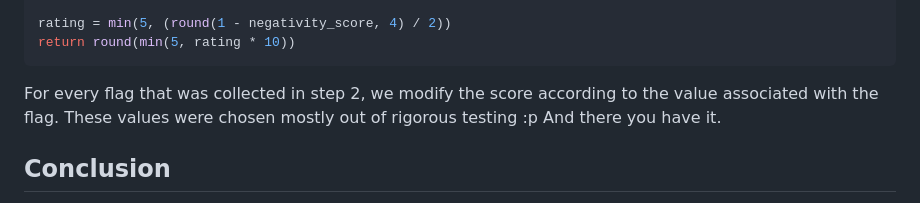
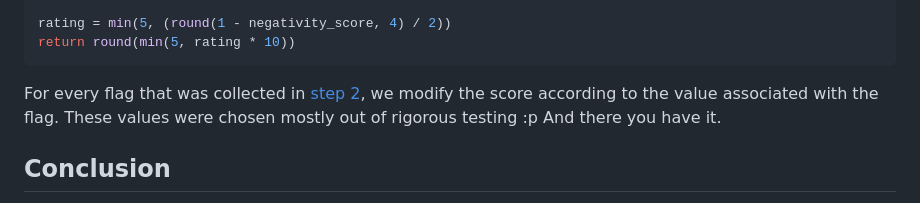
Before and after one commit to ajskateboarder/ajskateboarder.github.io, a Markdown page: concrete-rules-and-ml/index.md, the part around the change printed below. Drawn GitHub-style.

Commit message:
add step anchor links

````diff
--- a/concrete-rules-and-ml/index.md
+++ b/concrete-rules-and-ml/index.md
@@ -274,7 +274,7 @@ rating = min(5, (round(1 - negativity_score, 4) / 2))
 return round(min(5, rating * 10))
 ```
 
-For every flag that was collected in step 2, we modify the score according to the value associated with the flag. These values were chosen mostly out of rigorous testing :p And there you have it.
+For every flag that was collected in [step 2](#step-2-flagging), we modify the score according to the value associated with the flag. These values were chosen mostly out of rigorous testing :p And there you have it.
 
 ## Conclusion
 
````
Also changed, not shown: other parts of concrete-rules-and-ml/index.md (+1 -1 lines).
